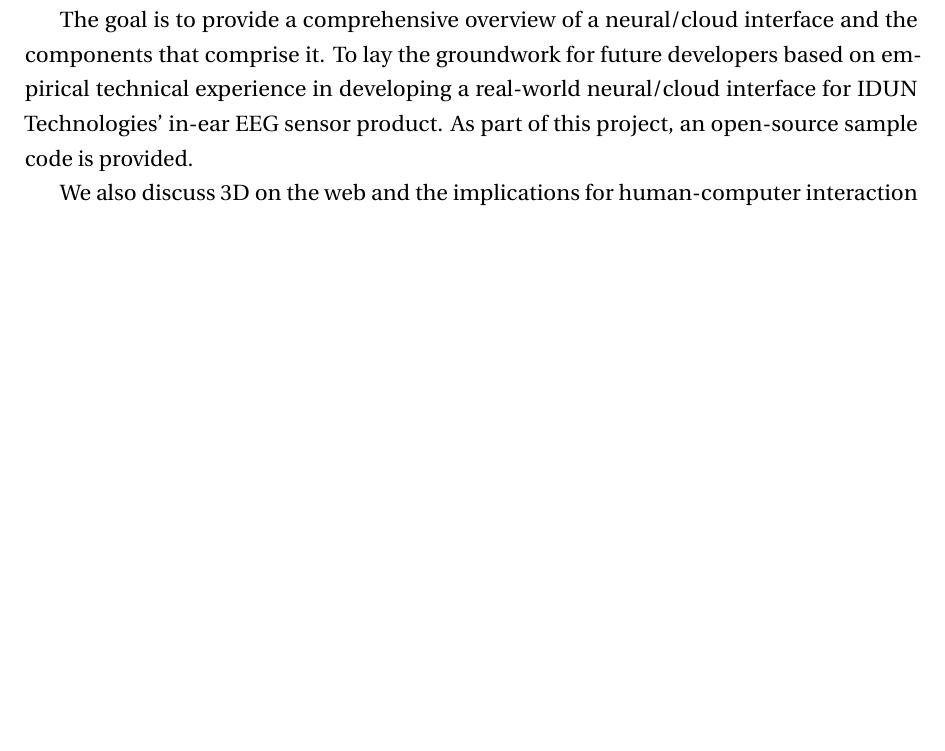
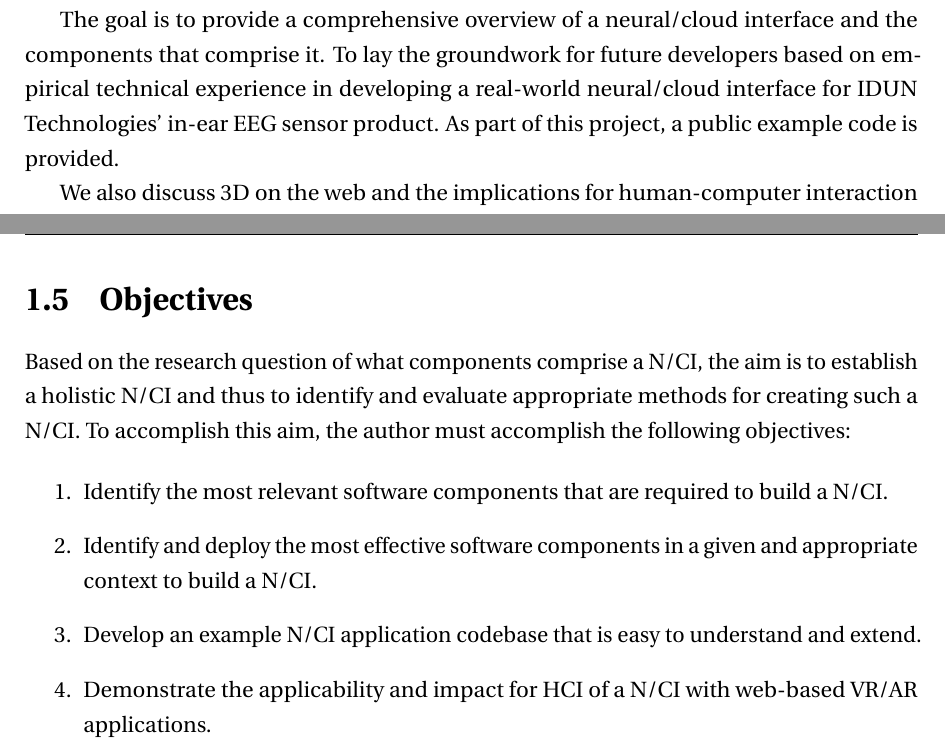
Before and after one commit to danburonline/spatial-place, a LaTeX thesis (thesis/src/thesis.tex, which reads thesis/src/Abstract/abstract.tex, thesis/src/Chapter1/chapter1.tex): part of page 2 of 26 before the commit and two parts of pages 2 and 13 of 27 after it, the two joined at a grey line, cut so that both start at the same text, the shorter picture padded with empty space. Compiled offline with pdfLaTeX.

Commit message:
Add objectives list in the intro part
Intro needs to be a bit shorter, will do asap

```diff
--- a/thesis/src/Abstract/abstract.tex
+++ b/thesis/src/Abstract/abstract.tex
@@ -1,9 +1,9 @@
 \begin{abstract}
 
-    This is a rough draft of the abstract: There are various types of neural interfaces. There are various types of software for neural interfaces. There are various types of users for neural interfaces. The advantages and disadvantages of using local software versus software running in the cloud. A neural/cloud-based interface is defined as a production-ready and mainstream-ready BCI application in this thesis. Connecting web-based BCIs to the future of software, moving towards 3D and spatial computing, and how the web can play an essential role alongside BCI unobtrusive BCI technologies. Paradigm-shift for BCI software and 3D software running in browsers.
+  This is a rough draft of the abstract: There are various types of neural interfaces. There are various types of software for neural interfaces. There are various types of users for neural interfaces. The advantages and disadvantages of using local software versus software running in the cloud. A neural/cloud-based interface is defined as a production-ready and mainstream-ready BCI application in this thesis. Connecting web-based BCIs to the future of software, moving towards 3D and spatial computing, and how the web can play an essential role alongside BCI unobtrusive BCI technologies. Paradigm-shift for BCI software and 3D software running in browsers.
 
-    The goal is to provide a comprehensive overview of a neural/cloud interface and the components that comprise it. To lay the groundwork for future developers based on empirical technical experience in developing a real-world neural/cloud interface for IDUN Technologies' in-ear EEG sensor product. As part of this project, an open-source sample code is provided.
+  The goal is to provide a comprehensive overview of a neural/cloud interface and the components that comprise it. To lay the groundwork for future developers based on empirical technical experience in developing a real-world neural/cloud interface for IDUN Technologies' in-ear EEG sensor product. As part of this project, a public example code is provided.
 
-    We also discuss 3D on the web and the implications for human-computer interaction with a BCI based on a neural/cloud interface. Demonstrating the potential for additional use cases and the future of BCI software, web applications, and 3D software.
+  We also discuss 3D on the web and the implications for human-computer interaction with a BCI based on a neural/cloud interface. Demonstrating the potential for additional use cases and the future of BCI software, web applications, and 3D software.
 
 \end{abstract}
--- a/thesis/src/Chapter1/chapter1.tex
+++ b/thesis/src/Chapter1/chapter1.tex
@@ -60,3 +61,14 @@
+\section{Objectives}
+\label{chapter1-objectives}
+
+Based on the research question of what components comprise a N/CI, the aim is to establish a holistic N/CI and thus to identify and evaluate appropriate methods for creating such a N/CI. To accomplish this aim, the author must accomplish the following objectives:
+
+\begin{enumerate}
+  \item Identify the most relevant software components that are required to build a N/CI.
+  \item Identify and deploy the most effective software components in a given and appropriate context to build a N/CI.
+  \item Develop an example N/CI application codebase that is easy to understand and extend.
+  \item Demonstrate the applicability and impact for HCI of a N/CI with web-based VR/AR applications.
+\end{enumerate}
 
 \nomenclature[btbi]{BTBI}{Brain-to-brain interfaces}
 \nomenclature[nci]{N/CI}{Neural/cloud interface}
```
Also changed, not shown: thesis/src/thesis.pdf, thesis/src/Chapter1/chapter1.tex (11 more changed lines).
